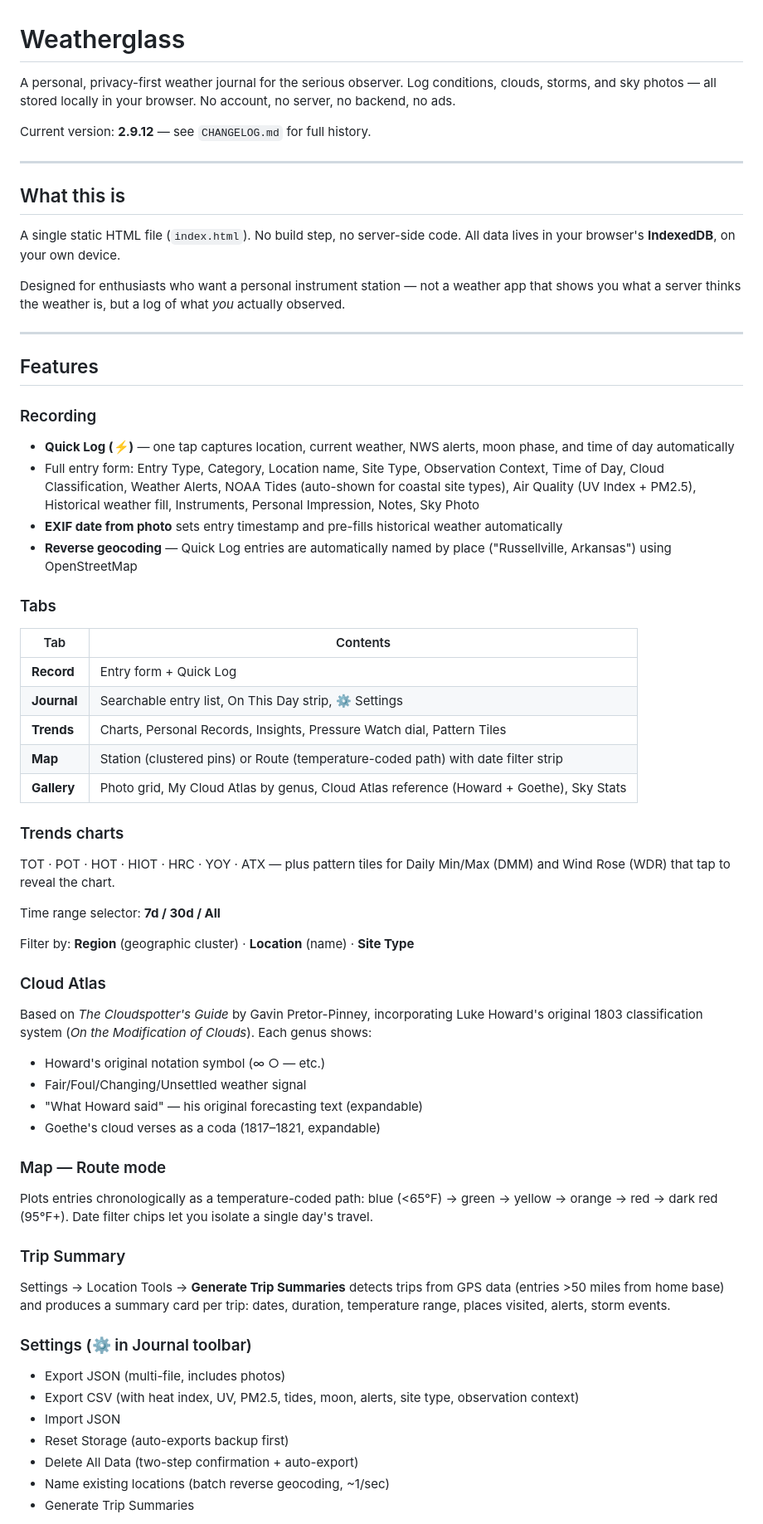
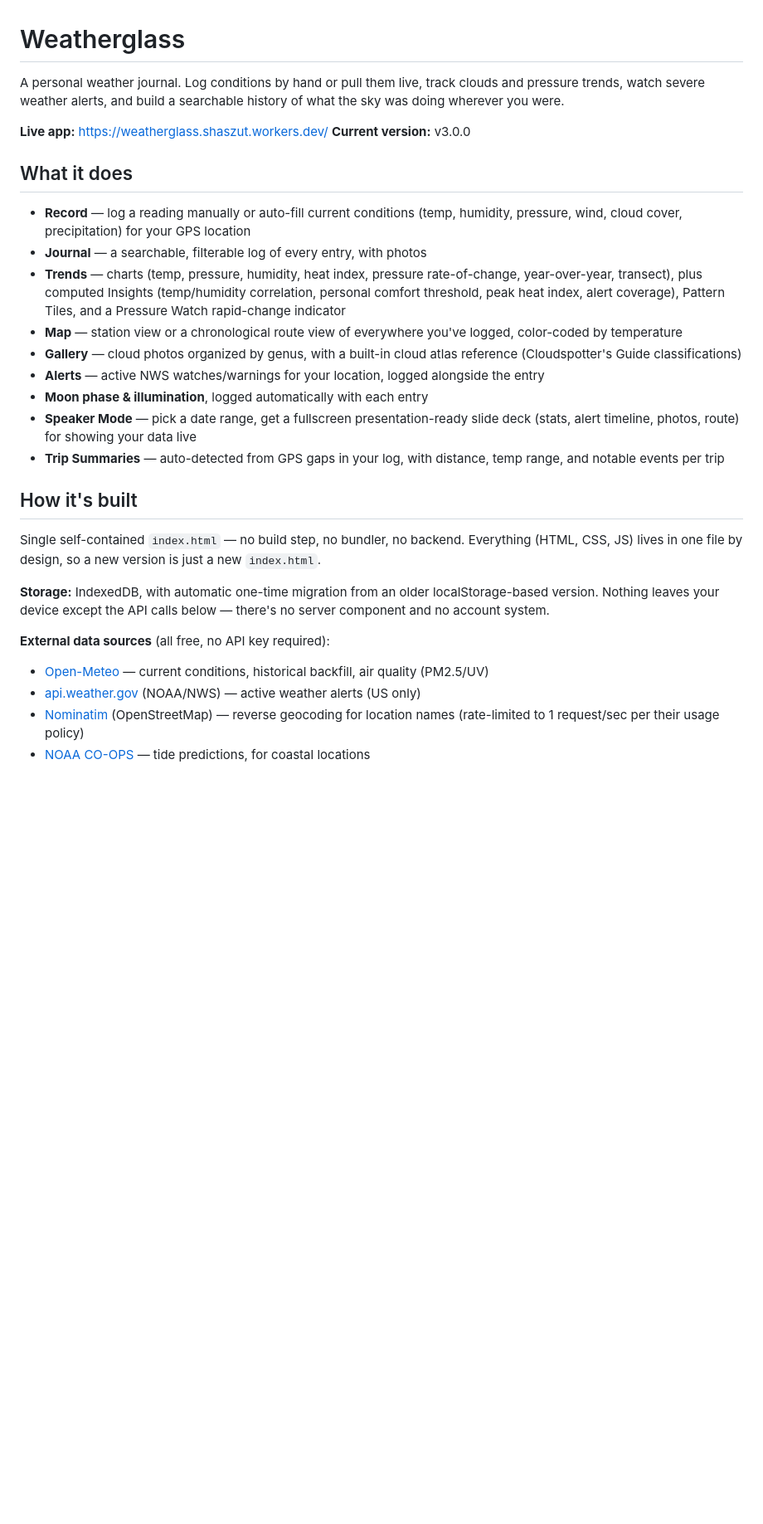
Before and after one commit to shaszut-coder/Weatherglass, a Markdown page: README.md, the part around one of its changes. Shown at 83% size. Rendered like a GitHub page; blank space fills up the shorter version.

```diff
--- a/README.md
+++ b/README.md
@@ -1,84 +1,31 @@
 # Weatherglass
 
-A personal, privacy-first weather journal for the serious observer.
-Log conditions, clouds, storms, and sky photos — all stored locally
-in your browser. No account, no server, no backend, no ads.
+A personal weather journal. Log conditions by hand or pull them live, track clouds and pressure trends, watch severe weather alerts, and build a searchable history of what the sky was doing wherever you were.
 
-Current version: **2.9.12** — see `CHANGELOG.md` for full history.
+**Live app:** https://weatherglass.shaszut.workers.dev/
+**Current version:** v3.0.0
 
----
+## What it does
 
-## What this is
+- **Record** — log a reading manually or auto-fill current conditions (temp, humidity, pressure, wind, cloud cover, precipitation) for your GPS location
+- **Journal** — a searchable, filterable log of every entry, with photos
+- **Trends** — charts (temp, pressure, humidity, heat index, pressure rate-of-change, year-over-year, transect), plus computed Insights (temp/humidity correlation, personal comfort threshold, peak heat index, alert coverage), Pattern Tiles, and a Pressure Watch rapid-change indicator
+- **Map** — station view or a chronological route view of everywhere you've logged, color-coded by temperature
+- **Gallery** — cloud photos organized by genus, with a built-in cloud atlas reference (Cloudspotter's Guide classifications)
+- **Alerts** — active NWS watches/warnings for your location, logged alongside the entry
+- **Moon phase & illumination**, logged automatically with each entry
+- **Speaker Mode** — pick a date range, get a fullscreen presentation-ready slide deck (stats, alert timeline, photos, route) for showing your data live
+- **Trip Summaries** — auto-detected from GPS gaps in your log, with distance, temp range, and notable events per trip
 
-A single static HTML file (`index.html`). No build step, no
-server-side code. All data lives in your browser's **IndexedDB**,
-on your own device.
+## How it's built
 
-Designed for enthusiasts who want a personal instrument station —
-not a weather app that shows you what a server thinks the weather
-is, but a log of what *you* actually observed.
+Single self-contained `index.html` — no build step, no bundler, no backend. Everything (HTML, CSS, JS) lives in one file by design, so a new version is just a new `index.html`.
 
----
+**Storage:** IndexedDB, with automatic one-time migration from an older localStorage-based version. Nothing leaves your device except the API calls below — there's no server component and no account system.
 
-## Features
+**External data sources** (all free, no API key required):
+- [Open-Meteo](https://open-meteo.com/) — current conditions, historical backfill, air quality (PM2.5/UV)
+- [api.weather.gov](https://www.weather.gov/documentation/services-web-api) (NOAA/NWS) — active weather alerts (US only)
+- [Nominatim](https://nominatim.org/) (OpenStreetMap) — reverse geocoding for location names (rate-limited to 1 request/sec per their usage policy)
+- [NOAA CO-OPS](https://tidesandcurrents.noaa.gov/) — tide predictions, for coastal locations
 
-### Recording
-- **Quick Log (⚡)** — one tap captures location, current weather,
-  NWS alerts, moon phase, and time of day automatically
-- Full entry form: Entry Type, Category, Location name, Site Type,
-  Observation Context, Time of Day, Cloud Classification, Weather
-  Alerts, NOAA Tides (auto-shown for coastal site types), Air
-  Quality (UV Index + PM2.5), Historical weather fill, Instruments,
-  Personal Impression, Notes, Sky Photo
-- **EXIF date from photo** sets entry timestamp and pre-fills
-  historical weather automatically
-- **Reverse geocoding** — Quick Log entries are automatically named
-  by place ("Russellville, Arkansas") using OpenStreetMap
-
-### Tabs
-| Tab | Contents |
-|---|---|
-| **Record** | Entry form + Quick Log |
-| **Journal** | Searchable entry list, On This Day strip, ⚙️ Settings |
-| **Trends** | Charts, Personal Records, Insights, Pressure Watch dial, Pattern Tiles |
-| **Map** | Station (clustered pins) or Route (temperature-coded path) with date filter strip |
-| **Gallery** | Photo grid, My Cloud Atlas by genus, Cloud Atlas reference (Howard + Goethe), Sky Stats |
-
-### Trends charts
-TOT · POT · HOT · HIOT · HRC · YOY · ATX — plus pattern tiles for
-Daily Min/Max (DMM) and Wind Rose (WDR) that tap to reveal the chart.
-
-Time range selector: **7d / 30d / All**
-
-Filter by: **Region** (geographic cluster) · **Location** (name) · **Site Type**
-
-### Cloud Atlas
-Based on *The Cloudspotter's Guide* by Gavin Pretor-Pinney,
-incorporating Luke Howard's original 1803 classification system
-(*On the Modification of Clouds*). Each genus shows:
-- Howard's original notation symbol (∞ ○ — etc.)
-- Fair/Foul/Changing/Unsettled weather signal
-- "What Howard said" — his original forecasting text (expandable)
-- Goethe's cloud verses as a coda (1817–1821, expandable)
-
-### Map — Route mode
-Plots entries chronologically as a temperature-coded path:
-blue (<65°F) → green → yellow → orange → red → dark red (95°F+).
-Date filter chips let you isolate a single day's travel.
-
-### Trip Summary
-Settings → Location Tools → **Generate Trip Summaries** detects
-trips from GPS data (entries >50 miles from home base) and produces
-a summary card per trip: dates, duration, temperature range, places
-visited, alerts, storm events.
-
-### Settings (⚙️ in Journal toolbar)
-- Export JSON (multi-file, includes photos)
-- Export CSV (with heat index, UV, PM2.5, tides, moon, alerts,
-  site type, observation context)
-- Import JSON
-- Reset Storage (auto-exports backup first)
-- Delete All Data (two-step confirmation + auto-export)
-- Name existing locations (batch reverse geocoding, ~1/sec)
-- Generate Trip Summaries
-
```
Also changed, not shown: other parts of README.md (+24 -54 lines).
